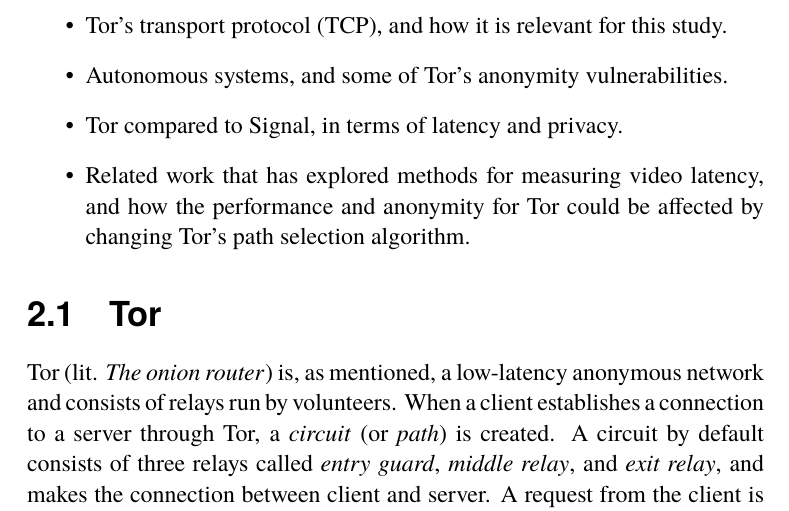
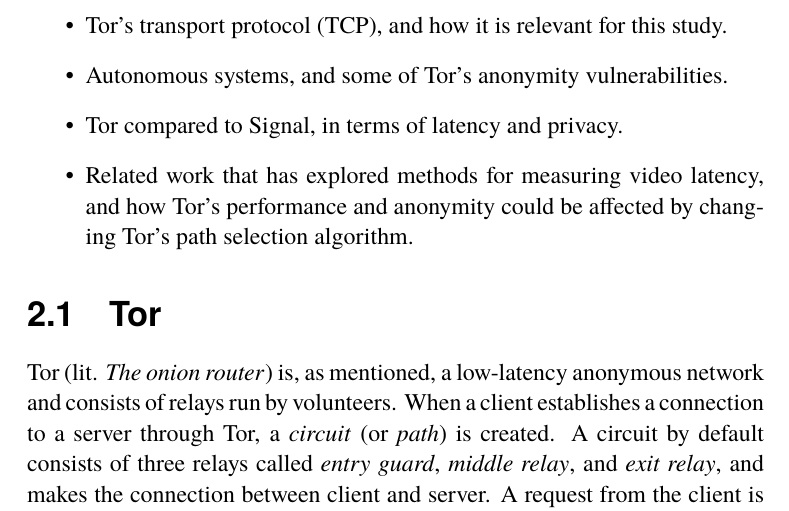
Before and after one commit to akerfel/Tor-video-latency-thesis, a LaTeX thesis (main.tex): part of page 10 of 50, cut so that both start at the same text. Compiled offline with pdfLaTeX.

Commit message:
Change *for Tor* to *Tor's*

```diff
--- a/main.tex
+++ b/main.tex
@@ -104,7 +104,7 @@
     \item Tor's transport protocol (TCP), and how it is relevant for this study.
     \item Autonomous systems, and some of Tor's anonymity vulnerabilities.
     \item Tor compared to Signal, in terms of latency and privacy.
-    \item Related work that has explored methods for measuring video latency, and how the performance and anonymity for Tor could be affected by changing Tor's path selection algorithm.
+    \item Related work that has explored methods for measuring video latency, and how Tor's performance and anonymity could be affected by changing Tor's path selection algorithm.
 \end{itemize}
 
 \section{Tor}
```
